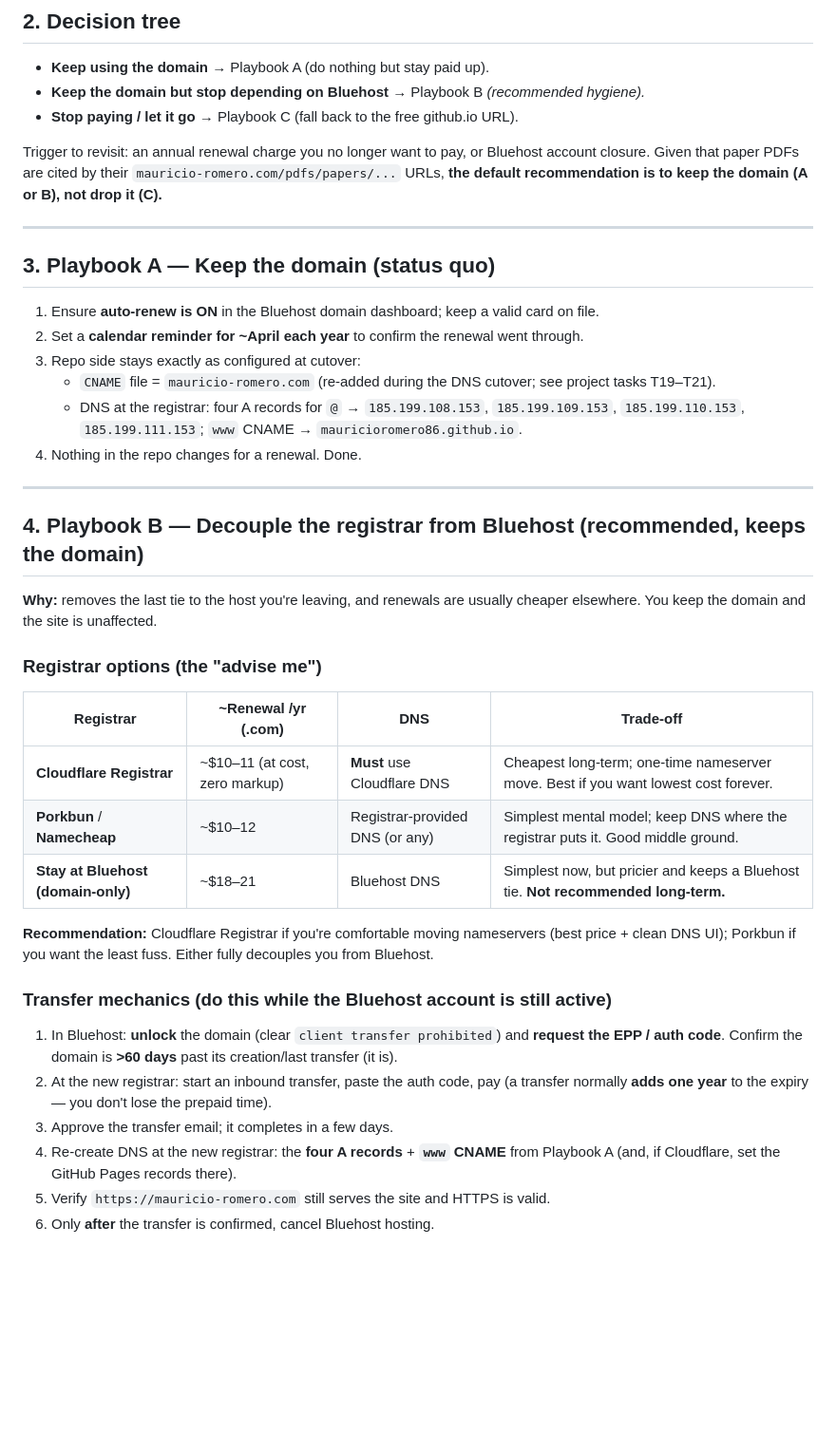
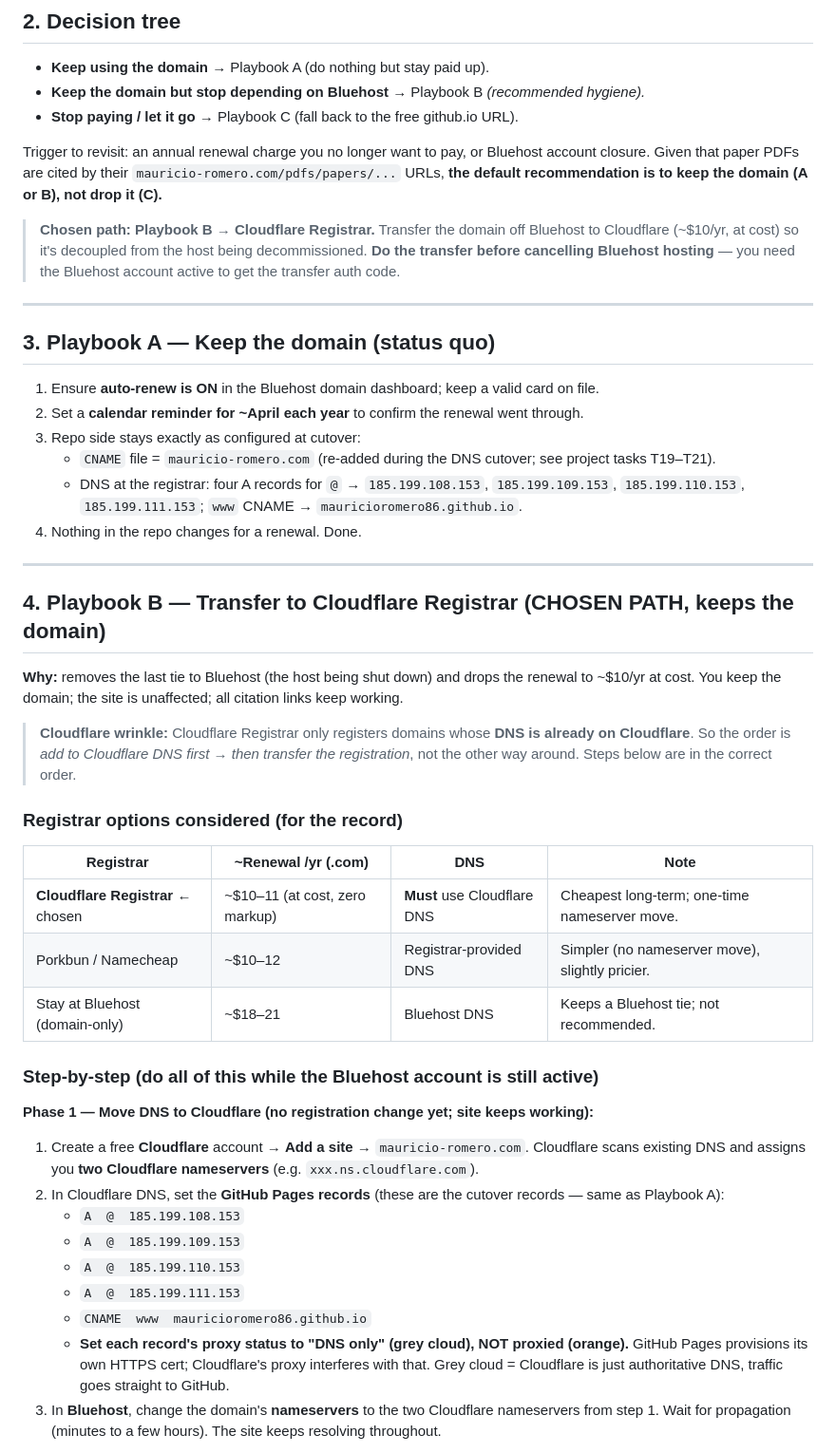
Before and after one commit to mauricioromero86/mauricioromero86.github.io, a Markdown page: docs/DOMAIN-lifecycle.md, the part around one of its changes. Shown at 95% size. Rendered like a GitHub page; blank space fills up the shorter version.

Commit message:
docs: set Cloudflare Registrar as chosen path in domain runbook
Playbook B rewritten with the Cloudflare-specific order (DNS-to-Cloudflare FIRST, then
transfer the registration — Cloudflare requires that sequence), grey-cloud/DNS-only note
so GitHub Pages HTTPS still provisions, and the transfer-before-decommission ordering.

Co-Authored-By: Claude Opus 4.8 <noreply@anthropic.com>

```diff
--- a/docs/DOMAIN-lifecycle.md
+++ b/docs/DOMAIN-lifecycle.md
@@ -41,6 +41,11 @@ Trigger to revisit: an annual renewal charge you no longer want to pay, or Blueh
 closure. Given that paper PDFs are cited by their `mauricio-romero.com/pdfs/papers/...` URLs,
 **the default recommendation is to keep the domain (A or B), not drop it (C).**
 
+> **Chosen path: Playbook B → Cloudflare Registrar.** Transfer the domain off Bluehost to
+> Cloudflare (~$10/yr, at cost) so it's decoupled from the host being decommissioned. **Do the
+> transfer before cancelling Bluehost hosting** — you need the Bluehost account active to get the
+> transfer auth code.
+
 ---
 
 ## 3. Playbook A — Keep the domain (status quo)
@@ -56,30 +61,39 @@ closure. Given that paper PDFs are cited by their `mauricio-romero.com/pdfs/pape
 
 ---
 
-## 4. Playbook B — Decouple the registrar from Bluehost (recommended, keeps the domain)
+## 4. Playbook B — Transfer to Cloudflare Registrar (CHOSEN PATH, keeps the domain)
 
-**Why:** removes the last tie to the host you're leaving, and renewals are usually cheaper
-elsewhere. You keep the domain and the site is unaffected.
+**Why:** removes the last tie to Bluehost (the host being shut down) and drops the renewal to
+~$10/yr at cost. You keep the domain; the site is unaffected; all citation links keep working.
 
-### Registrar options (the "advise me")
+> **Cloudflare wrinkle:** Cloudflare Registrar only registers domains whose **DNS is already on
+> Cloudflare**. So the order is *add to Cloudflare DNS first → then transfer the registration*,
+> not the other way around. Steps below are in the correct order.
 
-| Registrar | ~Renewal /yr (.com) | DNS | Trade-off |
-|-----------|--------------------|-----|-----------|
-| **Cloudflare Registrar** | ~$10–11 (at cost, zero markup) | **Must** use Cloudflare DNS | Cheapest long-term; one-time nameserver move. Best if you want lowest cost forever. |
-| **Porkbun** / **Namecheap** | ~$10–12 | Registrar-provided DNS (or any) | Simplest mental model; keep DNS where the registrar puts it. Good middle ground. |
-| **Stay at Bluehost (domain-only)** | ~$18–21 | Bluehost DNS | Simplest now, but pricier and keeps a Bluehost tie. **Not recommended long-term.** |
+### Registrar options considered (for the record)
 
-**Recommendation:** Cloudflare Registrar if you're comfortable moving nameservers (best price +
-clean DNS UI); Porkbun if you want the least fuss. Either fully decouples you from Bluehost.
+| Registrar | ~Renewal /yr (.com) | DNS | Note |
+|-----------|--------------------|-----|------|
+| **Cloudflare Registrar** ← chosen | ~$10–11 (at cost, zero markup) | **Must** use Cloudflare DNS | Cheapest long-term; one-time nameserver move. |
+| Porkbun / Namecheap | ~$10–12 | Registrar-provided DNS | Simpler (no nameserver move), slightly pricier. |
+| Stay at Bluehost (domain-only) | ~$18–21 | Bluehost DNS | Keeps a Bluehost tie; not recommended. |
 
-### Transfer mechanics (do this **while the Bluehost account is still active**)
+### Step-by-step (do all of this **while the Bluehost account is still active**)
 
-1. In Bluehost: **unlock** the domain (clear `client transfer prohibited`) and **request the
-   EPP / auth code**. Confirm the domain is **>60 days** past its creation/last transfer (it is).
-2. At the new registrar: start an inbound transfer, paste the auth code, pay (a transfer normally
-   **adds one year** to the expiry — you don't lose the prepaid time).
-3. Approve the transfer email; it completes in a few days.
-4. Re-create DNS at the new registrar: the **four A records** + **`www` CNAME** from Playbook A
-   (and, if Cloudflare, set the GitHub Pages records there).
-5. Verify `https://mauricio-romero.com` still serves the site and HTTPS is valid.
-6. Only **after** the transfer is confirmed, cancel Bluehost hosting.
+**Phase 1 — Move DNS to Cloudflare (no registration change yet; site keeps working):**
+
+1. Create a free **Cloudflare** account → **Add a site** → `mauricio-romero.com`. Cloudflare scans
+   existing DNS and assigns you **two Cloudflare nameservers** (e.g. `xxx.ns.cloudflare.com`).
+2. In Cloudflare DNS, set the **GitHub Pages records** (these are the cutover records — same as
+   Playbook A):
+   - `A  @  185.199.108.153`
+   - `A  @  185.199.109.153`
+   - `A  @  185.199.110.153`
+   - `A  @  185.199.111.153`
+   - `CNAME  www  mauricioromero86.github.io`
+   - **Set each record's proxy status to "DNS only" (grey cloud), NOT proxied (orange).**
+     GitHub Pages provisions its own HTTPS cert; Cloudflare's proxy interferes with that. Grey
+     cloud = Cloudflare is just authoritative DNS, traffic goes straight to GitHub.
+3. In **Bluehost**, change the domain's **nameservers** to the two Cloudflare nameservers from
+   step 1. Wait for propagation (minutes to a few hours). The site keeps resolving throughout.
+
```
Also changed, not shown: other parts of docs/DOMAIN-lifecycle.md (+19 -0 lines).
